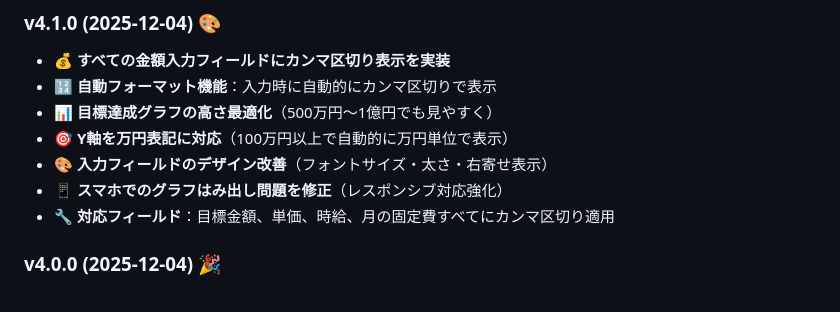
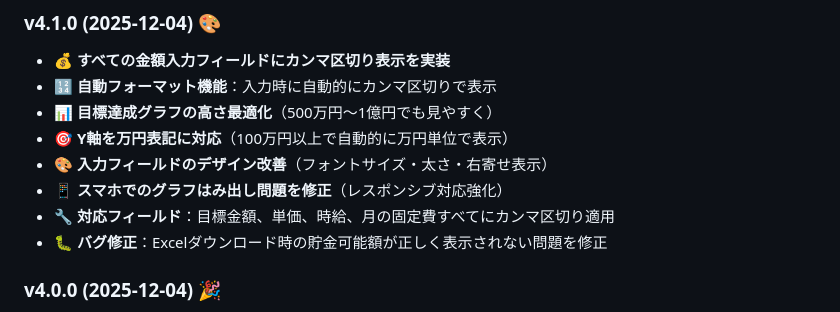
Before and after one commit to Rispondere/simulator-New, a Markdown page: README.md, the part around the change. Rendered like a GitHub page.

```diff
--- a/README.md
+++ b/README.md
@@ -413,6 +413,7 @@ MIT License - 自由に改変・再配布可能です
 - 🎨 **入力フィールドのデザイン改善**（フォントサイズ・太さ・右寄せ表示）
 - 📱 **スマホでのグラフはみ出し問題を修正**（レスポンシブ対応強化）
 - 🔧 **対応フィールド**：目標金額、単価、時給、月の固定費すべてにカンマ区切り適用
+- 🐛 **バグ修正**：Excelダウンロード時の貯金可能額が正しく表示されない問題を修正
 
 ### v4.0.0 (2025-12-04) 🎉
 - ✨ **目標金額逆算機能を実装**
```
